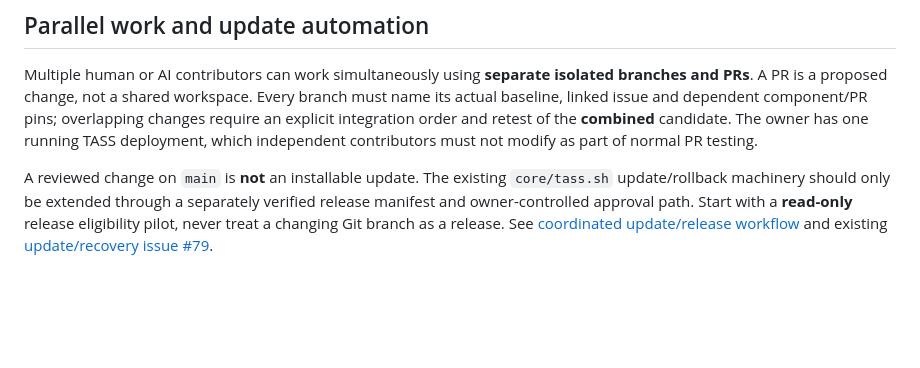
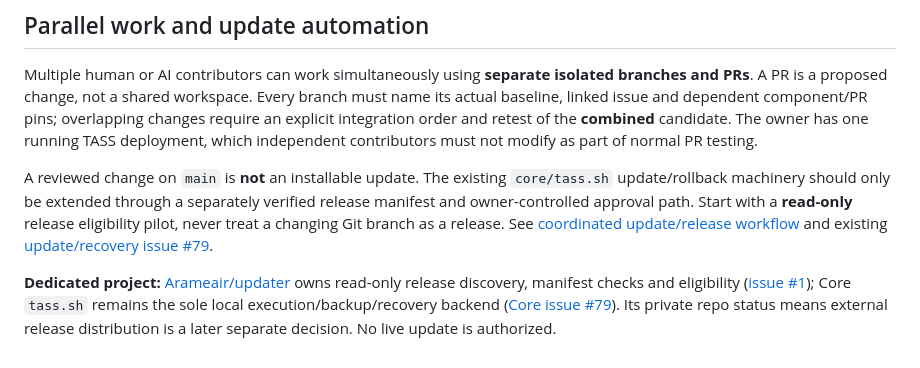
Before and after one commit to Arameair/Thought-Processor, a Markdown page: docs/WORKFLOW.md, the part around the change. GitHub-like rendering; blank space fills up the shorter version.

Commit message:
docs: explicitly designate updater repository for release discovery, not Core recovery

```diff
--- a/docs/WORKFLOW.md
+++ b/docs/WORKFLOW.md
@@ -90,3 +90,5 @@ The prior Thought-Processor workflow used `alpha` as the experiment base and `ma
 Multiple human or AI contributors can work simultaneously using **separate isolated branches and PRs**. A PR is a proposed change, not a shared workspace. Every branch must name its actual baseline, linked issue and dependent component/PR pins; overlapping changes require an explicit integration order and retest of the **combined** candidate. The owner has one running TASS deployment, which independent contributors must not modify as part of normal PR testing.
 
 A reviewed change on `main` is **not** an installable update. The existing `core/tass.sh` update/rollback machinery should only be extended through a separately verified release manifest and owner-controlled approval path. Start with a **read-only** release eligibility pilot, never treat a changing Git branch as a release. See [coordinated update/release workflow](UPDATE_RELEASE_WORKFLOW.md) and existing [update/recovery issue #79](https://github.com/Arameair/Thought-Processor/issues/79).
+
+**Dedicated project:** [Arameair/updater](https://github.com/Arameair/updater) owns read-only release discovery, manifest checks and eligibility ([issue #1](https://github.com/Arameair/updater/issues/1)); Core `tass.sh` remains the sole local execution/backup/recovery backend ([Core issue #79](https://github.com/Arameair/Thought-Processor/issues/79)). Its private repo status means external release distribution is a later separate decision. No live update is authorized.
```
